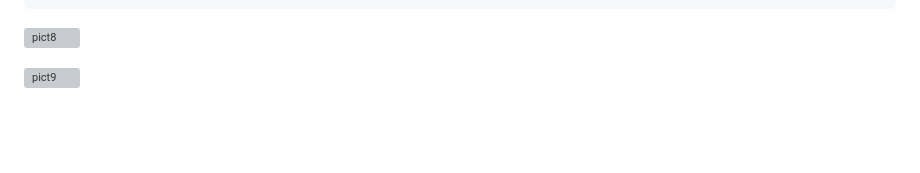
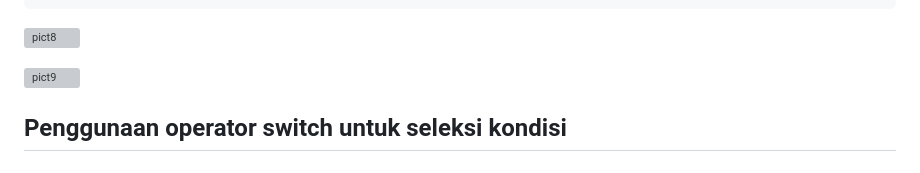
Before and after one commit to DimasF3009/Lab5web, a Markdown page: README.md, the part around the change. Drawn GitHub-style; blank space fills up the shorter version; grey boxes are pictures that could not be loaded.

```diff
--- a/README.md
+++ b/README.md
@@ -171,3 +171,6 @@ document.write("hasil : ",nilai," ", hasil);
 ![pict8](https://github.com/DimasF3009/Lab5web/assets/115356128/4fea0890-8122-4193-b7b8-4eb23abf5332)
 
 ![pict9](https://github.com/DimasF3009/Lab5web/assets/115356128/99295466-b1aa-487a-80db-474fdbda79c6)
+
+
+## Penggunaan operator switch untuk seleksi kondisi
```
